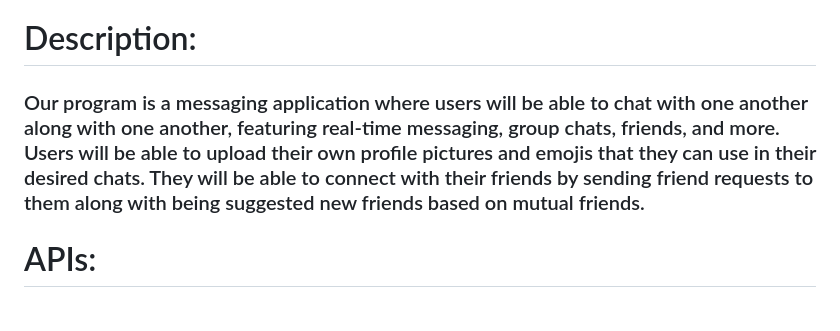
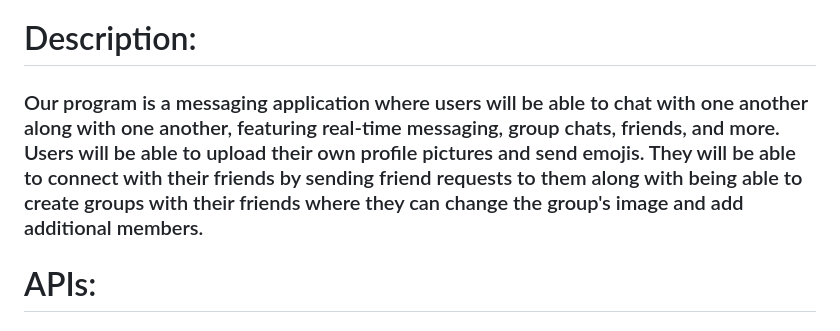
Before and after one commit to IvanYeung0610/J-Impact, a Markdown page: README.md, the part around the change. GitHub-like rendering.

Commit message:
updated program description in readme

```diff
--- a/README.md
+++ b/README.md
@@ -7,7 +7,7 @@
 ### Jun Hong Wang (devo)
 
 # Description:
-### Our program is a messaging application where users will be able to chat with one another along with one another, featuring real-time messaging, group chats, friends, and more. Users will be able to upload their own profile pictures and emojis that they can use in their desired chats. They will be able to connect with their friends by sending friend requests to them along with being suggested new friends based on mutual friends.
+### Our program is a messaging application where users will be able to chat with one another along with one another, featuring real-time messaging, group chats, friends, and more. Users will be able to upload their own profile pictures and send emojis. They will be able to connect with their friends by sending friend requests to them along with being able to create groups with their friends where they can change the group's image and add additional members.
 
 # APIs:
 ### https://github.com/stuy-softdev/notes-and-code/blob/main/api_kb/411_on_Cloudinary.md
```
